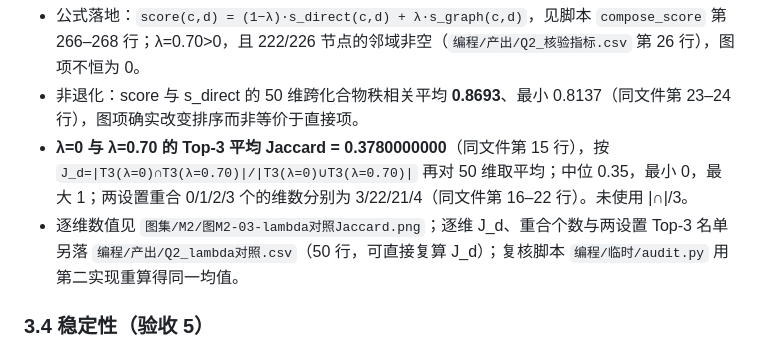
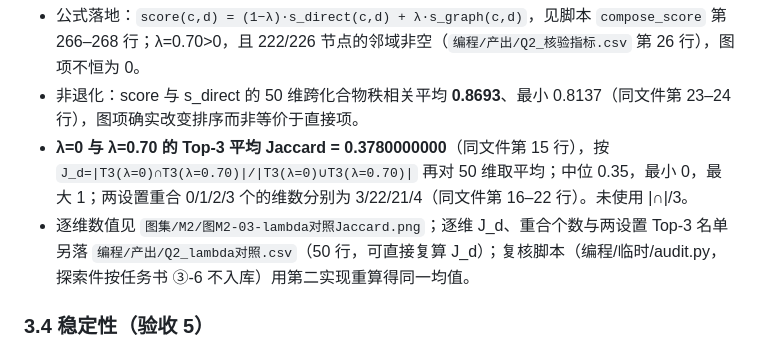
Before and after one commit to sy616313/MatherCup, a Markdown page: 审阅/M2/M2编程报告.md, the part around the change. Drawn GitHub-style.

Commit message:
[TM2-01][编程] 修复 CI 断链：临时目录审计脚本改为非代码引用（不入库）
Task: TM2-01
Role: 编程
Model: deepseek-flash（DeepSeek Harness）
Session: M2 编程会话（2026-10-24）
Evidence: 审阅/M2/M2编程报告.md；编程/产出/勘误-M2-1.md

```diff
--- a/审阅/M2/M2编程报告.md
+++ b/审阅/M2/M2编程报告.md
@@ -71,7 +71,7 @@
 - 公式落地：`score(c,d) = (1−λ)·s_direct(c,d) + λ·s_graph(c,d)`，见脚本 `compose_score` 第 266–268 行；λ=0.70>0，且 222/226 节点的邻域非空（`编程/产出/Q2_核验指标.csv` 第 26 行），图项不恒为 0。
 - 非退化：score 与 s_direct 的 50 维跨化合物秩相关平均 **0.8693**、最小 0.8137（同文件第 23–24 行），图项确实改变排序而非等价于直接项。
 - **λ=0 与 λ=0.70 的 Top-3 平均 Jaccard = 0.3780000000**（同文件第 15 行），按 `J_d=|T3(λ=0)∩T3(λ=0.70)|/|T3(λ=0)∪T3(λ=0.70)|` 再对 50 维取平均；中位 0.35，最小 0，最大 1；两设置重合 0/1/2/3 个的维数分别为 3/22/21/4（同文件第 16–22 行）。未使用 \|∩\|/3。
-- 逐维数值见 `图集/M2/图M2-03-lambda对照Jaccard.png`；逐维 J_d、重合个数与两设置 Top-3 名单另落 `编程/产出/Q2_lambda对照.csv`（50 行，可直接复算 J_d）；复核脚本 `编程/临时/audit.py` 用第二实现重算得同一均值。
+- 逐维数值见 `图集/M2/图M2-03-lambda对照Jaccard.png`；逐维 J_d、重合个数与两设置 Top-3 名单另落 `编程/产出/Q2_lambda对照.csv`（50 行，可直接复算 J_d）；复核脚本（编程/临时/audit.py，探索件按任务书 ③-6 不入库）用第二实现重算得同一均值。
 
 ### 3.4 稳定性（验收 5）
 
```
Also changed, not shown: 编程/产出/勘误-M2-1.md (+1 -1 lines).
